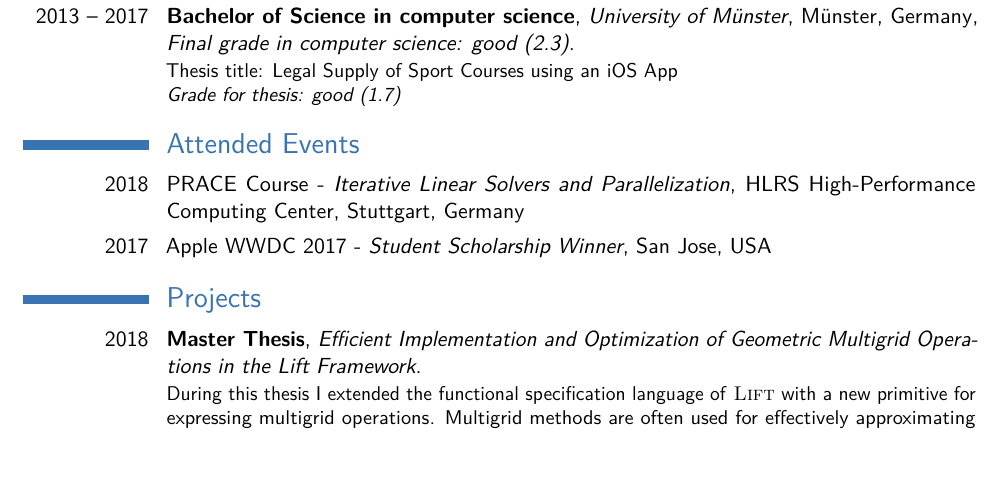
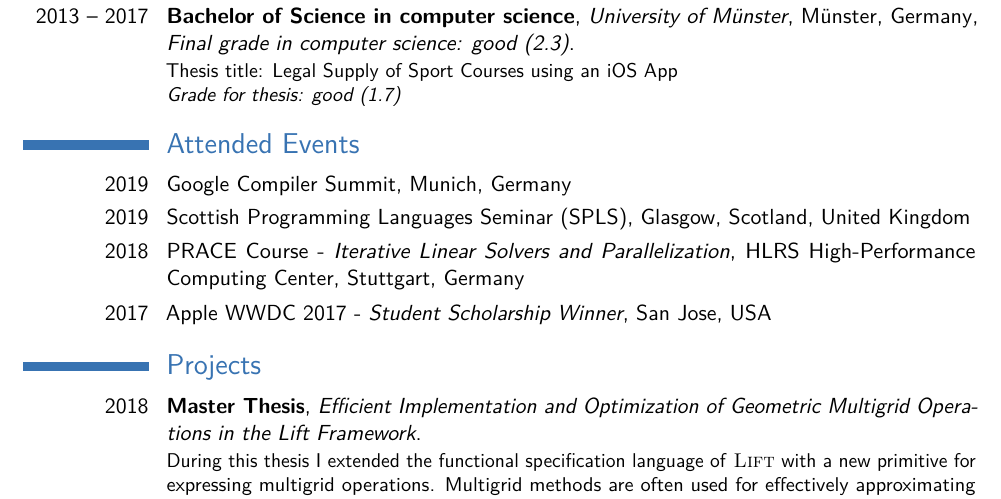
Before and after one commit to martin-luecke/cv, a LaTeX CV (tex/luecke_cv.tex): part of page 1 of 2, cut so that both start at the same text, the shorter picture padded with empty space. Compiled offline with pdfLaTeX.

Commit message:
added SPLS, Google Compiler Summit

```diff
--- a/tex/luecke_cv.tex
+++ b/tex/luecke_cv.tex
@@ -153,6 +153,9 @@ maxbibnames=50]{biblatex}
 %----------------------------------------------------------------------------------
 \section{Attended Events}
 
+
+\cvitem{2019}{Google Compiler Summit, Munich, Germany}
+\cvitem{2019}{Scottish Programming Languages Seminar (SPLS), Glasgow, Scotland, United Kingdom}
 \cvitem{2018}{PRACE Course - \textit{Iterative Linear Solvers and Parallelization}, HLRS High-Performance Computing Center, Stuttgart, Germany}
 \cvitem{2017}{Apple WWDC 2017 - \textit{Student Scholarship Winner}, San Jose, USA}
 
```
Also changed, not shown: luecke_cv.pdf, tex/Makefile, tex/luecke_cv.pdf.
